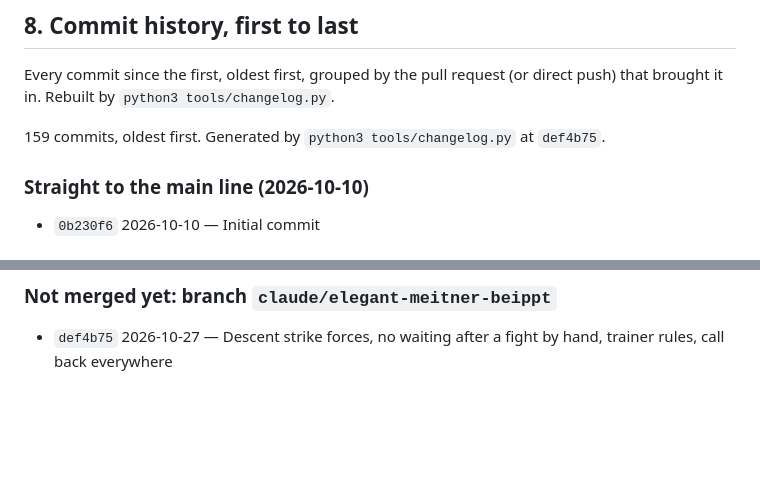
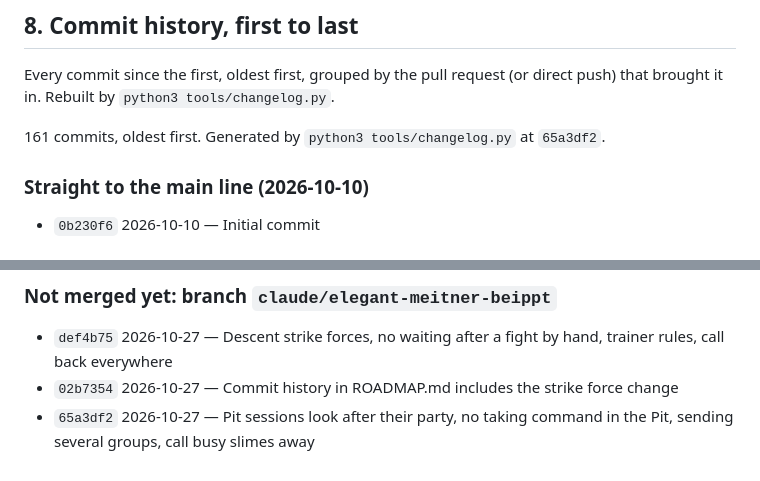
Before and after one commit to SpaRroW410/slime_gacha_game, a Markdown page: docs/ROADMAP.md, 2 parts joined by grey strips. GitHub-like rendering; blank space fills up the shorter version.

Commit message:
Commit history in ROADMAP.md includes the session needs and sender change
Co-Authored-By: Claude Sonnet 5.5 <noreply@anthropic.com>
Claude-Session: https://claude.ai/code/session_01XnAaPERmqg7fTvEAgm3DYo

```diff
--- a/docs/ROADMAP.md
+++ b/docs/ROADMAP.md
@@ -734,7 +734,7 @@ Every commit since the first, oldest first, grouped by the pull request (or dire
 
 <!-- changelog:start -->
 
-159 commits, oldest first. Generated by `python3 tools/changelog.py` at `def4b75`.
+161 commits, oldest first. Generated by `python3 tools/changelog.py` at `65a3df2`.
 
 ### Straight to the main line (2026-10-10)
 
@@ -972,5 +972,7 @@ Every commit since the first, oldest first, grouped by the pull request (or dire
 ### Not merged yet: branch `claude/elegant-meitner-beippt`
 
 - `def4b75` 2026-10-27 — Descent strike forces, no waiting after a fight by hand, trainer rules, call back everywhere
+- `02b7354` 2026-10-27 — Commit history in ROADMAP.md includes the strike force change
+- `65a3df2` 2026-10-27 — Pit sessions look after their party, no taking command in the Pit, sending several groups, call busy slimes away
 
 <!-- changelog:end -->
```
